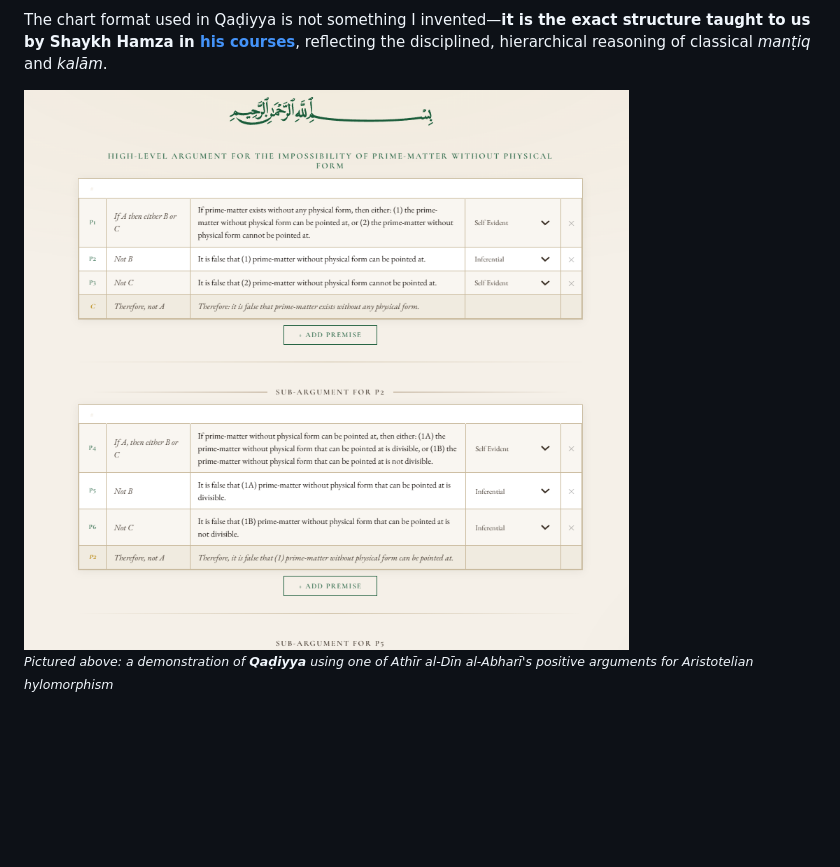
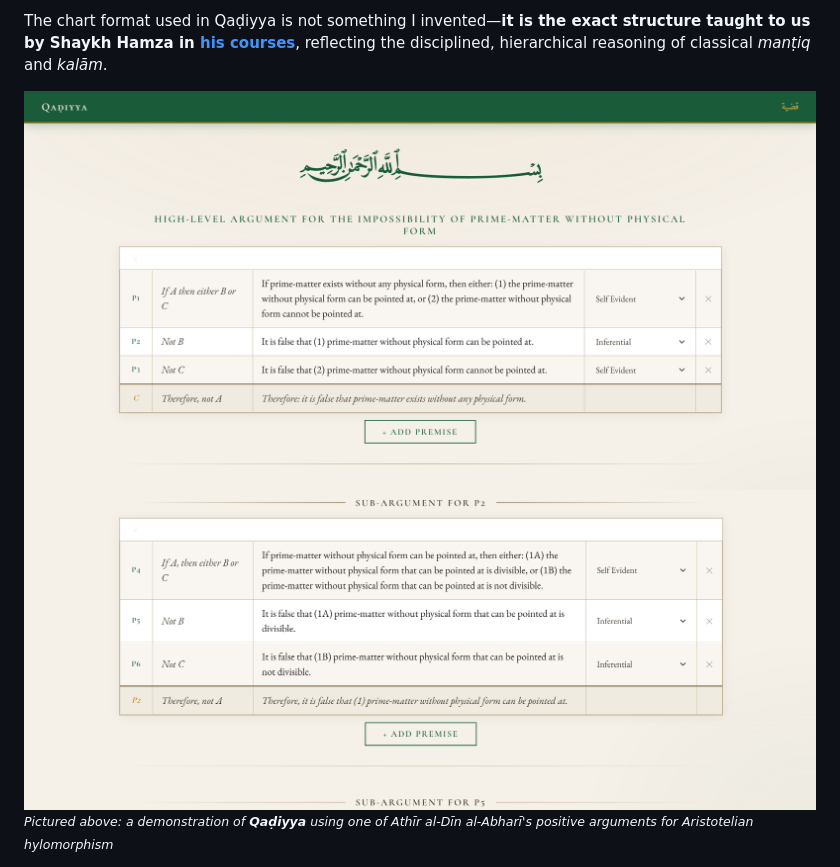
Before and after one commit to NoohAlavi/Qadiyya, a Markdown page: README.md, the part around the change. Rendered like a GitHub page; pictures changed too: static/screenshot_editor_1.png (added), static/screenshot_editor_2.png (added); blank space fills up the shorter version.

Commit message:
Updated Screenshots in README

```diff
--- a/README.md
+++ b/README.md
@@ -36,7 +36,8 @@ Qaḍiyya grew out of my own studies in the traditional Islamic sciences of Clas
 
 The chart format used in Qaḍiyya is not something I invented—**it is the exact structure taught to us by Shaykh Hamza in [his courses](https://whyislamistrue.com/kalam)**, reflecting the disciplined, hierarchical reasoning of classical *manṭiq* and *kalām*.
 
-<img src="static/screenshot_editor.png" alt="A demonstration of Qaḍiyya using one of Athīr al-Dīn al-Abharī's positive arguments for Aristotelian hylomorphism" />
+<img src="static/screenshot_editor_1.png" alt="A demonstration of Qaḍiyya using one of Athīr al-Dīn al-Abharī's positive arguments for Aristotelian hylomorphism, part 1" />
+<img src="static/screenshot_editor_2.png" alt="A demonstration of Qaḍiyya using one of Athīr al-Dīn al-Abharī's positive arguments for Aristotelian hylomorphism, part 2" />
 
 <small>*Pictured above: a demonstration of **Qaḍiyya** using one of Athīr al-Dīn al-Abharī's positive arguments for Aristotelian hylomorphism*</small>
 
```
